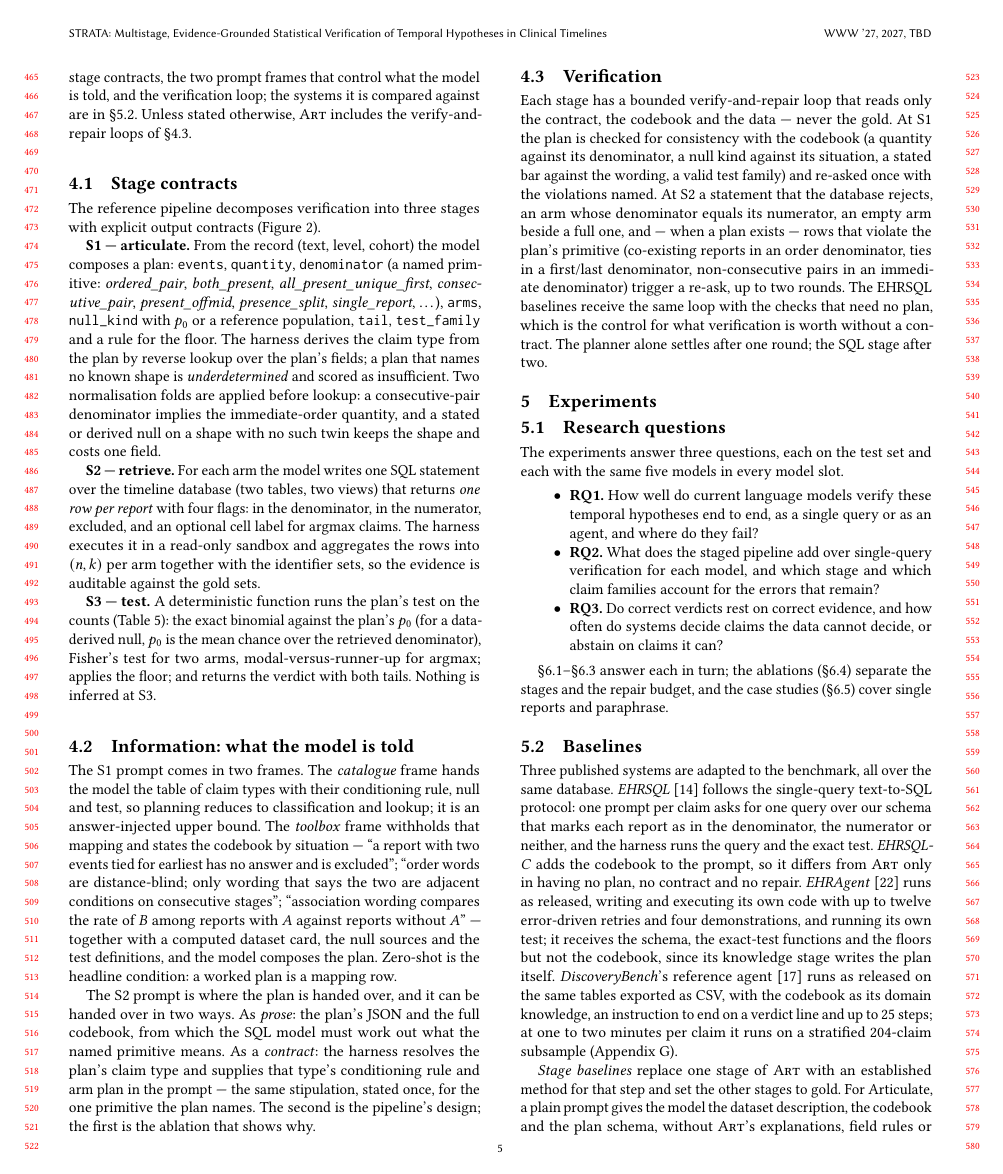
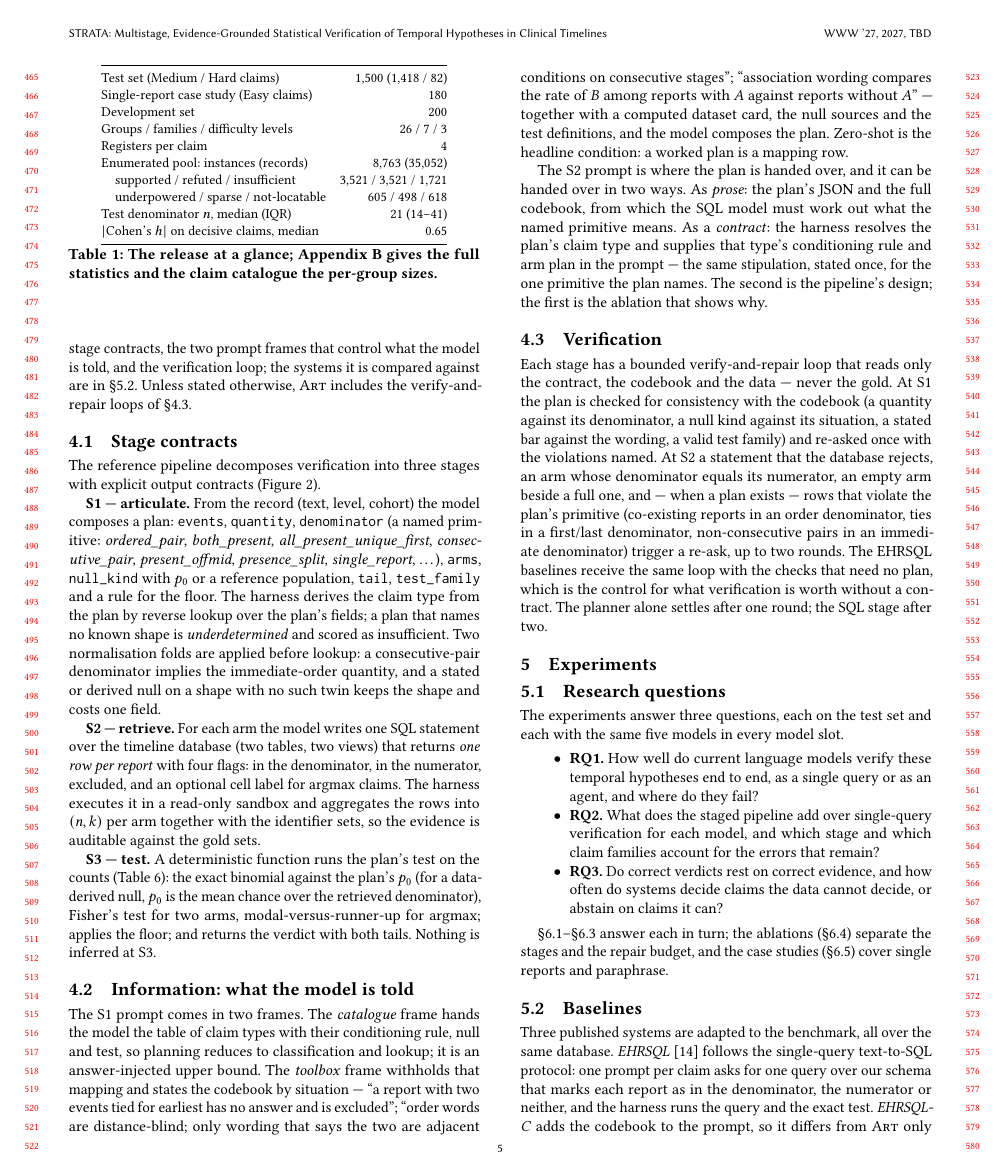
Before and after one commit to henryhcy/Temporal_Hypothesis_Generation, a LaTeX paper (docs/draft/main.tex, which reads docs/draft/body.tex): page 5 of 14. Compiled offline with pdfLaTeX.

Commit message:
Compact release-statistics table back in Section 3.2 (full table stays in the appendix)
Co-Authored-By: Claude Opus 5.5 <noreply@anthropic.com>

```diff
--- a/docs/draft/body.tex
+++ b/docs/draft/body.tex
@@ -327,3 +328,25 @@ the generator; Appendix~\ref{app:datastats} gives its statistics.
+\begin{table}[t]
+\centering
+\small
+\setlength{\tabcolsep}{4pt}
+\begin{tabular}{@{}lr@{}}
+\toprule
+Test set (Medium / Hard claims) & 1{,}500 (1{,}418 / 82) \\
+Single-report case study (Easy claims) & 180 \\
+Development set & 200 \\
+Groups / families / difficulty levels & 26 / 7 / 3 \\
+Registers per claim & 4 \\
+Enumerated pool: instances (records) & 8{,}763 (35{,}052) \\
+\quad supported / refuted / insufficient & 3{,}521 / 3{,}521 / 1{,}721 \\
+\quad underpowered / sparse / not-locatable & 605 / 498 / 618 \\
+Test denominator $n$, median (IQR) & 21 (14--41) \\
+$|$Cohen's $h|$ on decisive claims, median & 0.65 \\
+\bottomrule
+\end{tabular}
+\caption{The release at a glance; Appendix~\ref{app:datastats} gives the full
+statistics and the claim catalogue the per-group sizes.}
+\label{tab:stats}
+\end{table}
 
 \section{Method}
 \label{sec:framework}
```
Also changed, not shown: docs/draft/body.tex (5 more changed lines).
